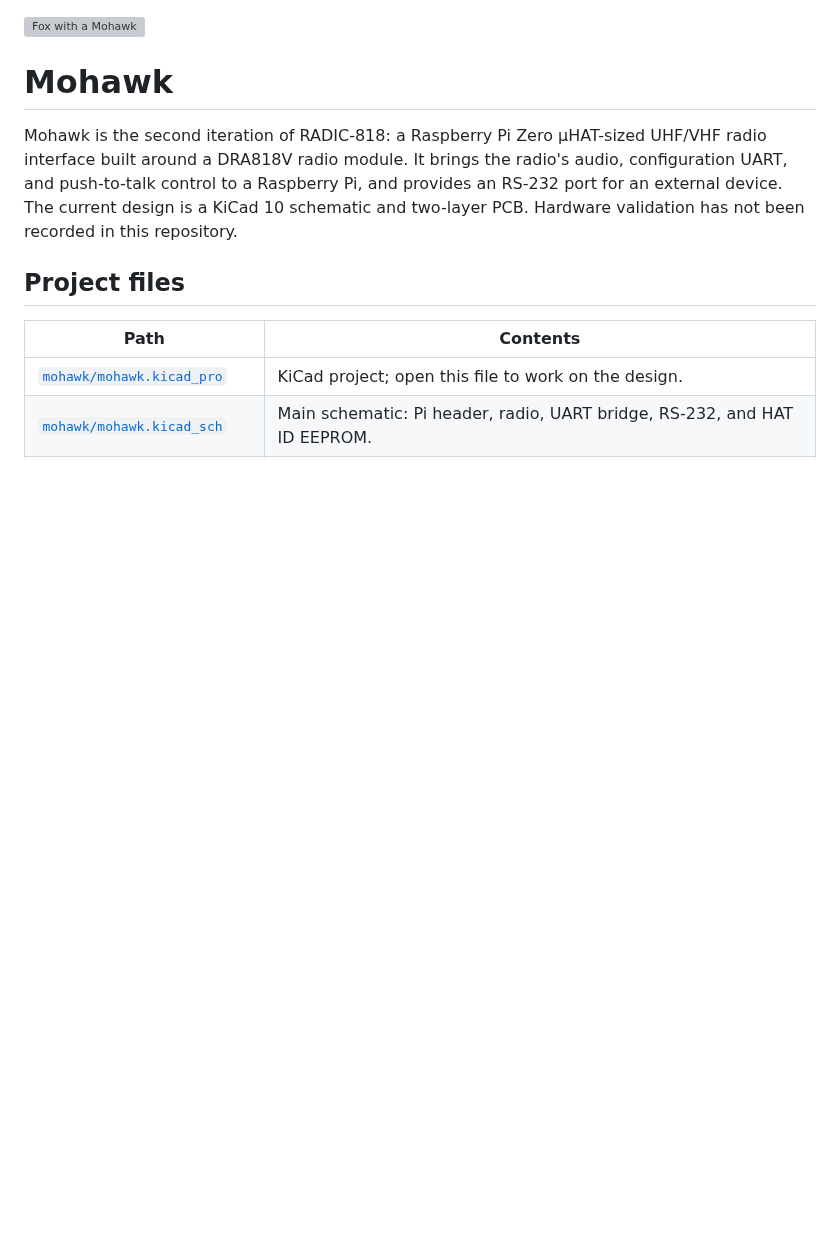
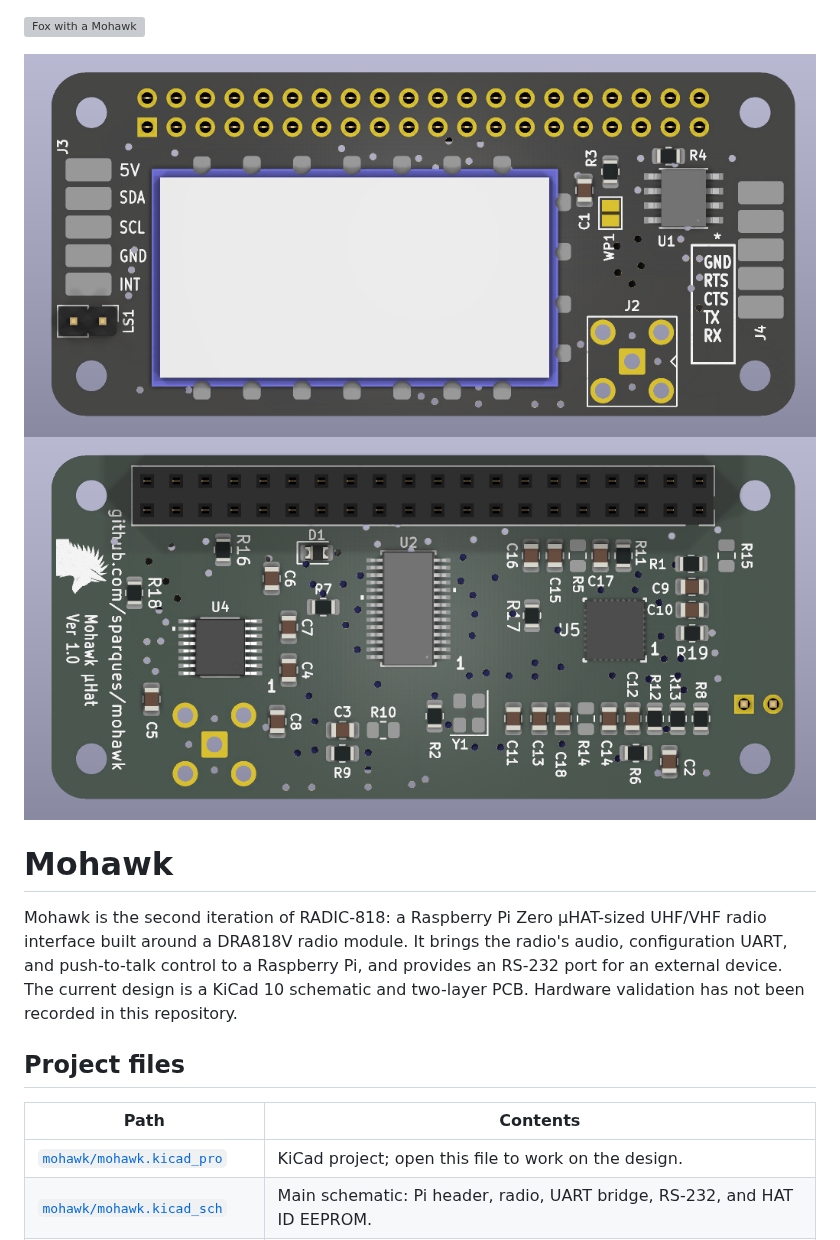
Before and after one commit to sparques/mohawk, a Markdown page: README.md, the part around the change. Drawn GitHub-style; pictures changed too: board_back.png (added), board_front.png (added); blank space fills up the shorter version; grey boxes are pictures that could not be loaded.

Commit message:
routing cleanups / add renders

```diff
--- a/README.md
+++ b/README.md
@@ -1,4 +1,6 @@
 ![Fox with a Mohawk](mohawk.svg)
+
+![PCB Render Front](board_front.png) ![PCB Render Back](board_back.png)
 
 # Mohawk
 
```
Also changed, not shown: 5 other files.
